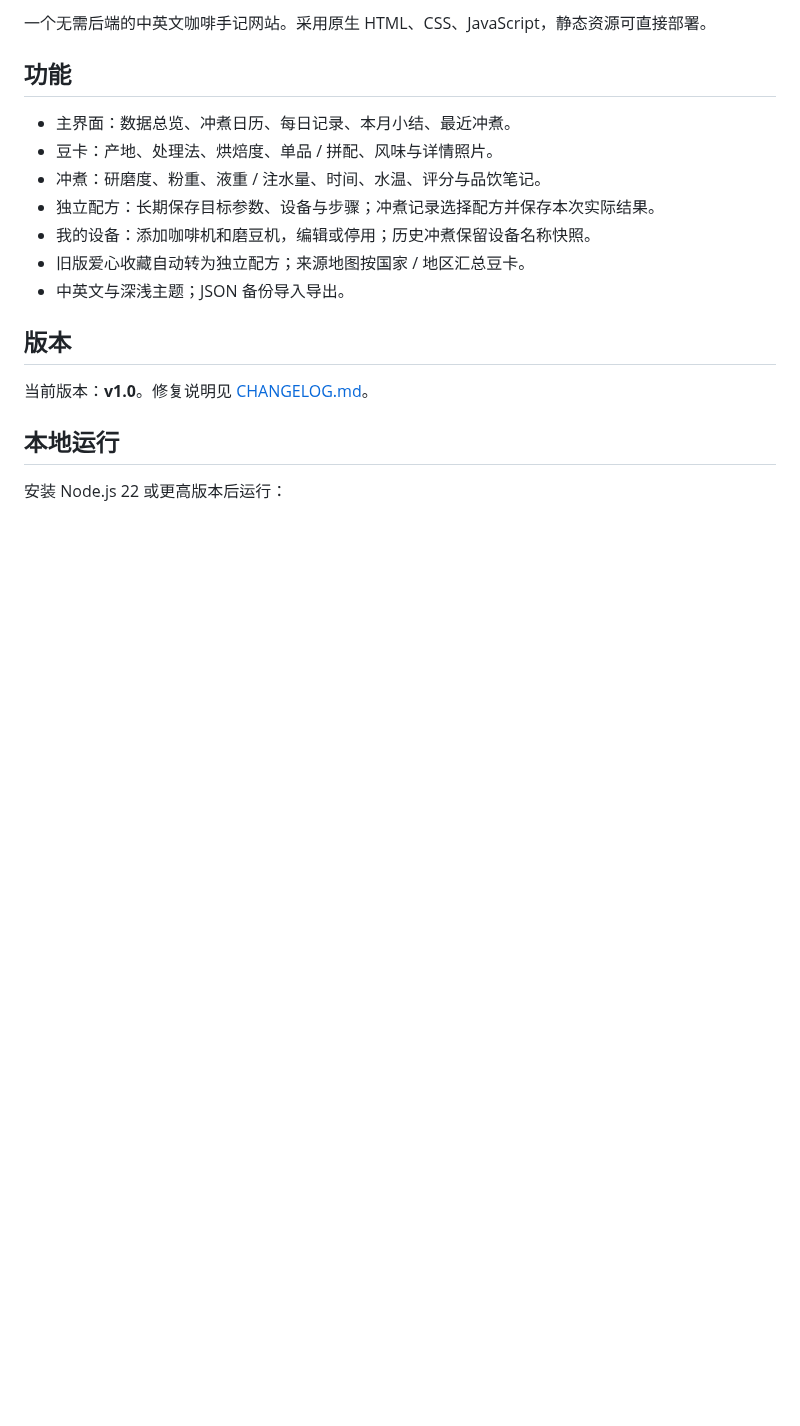
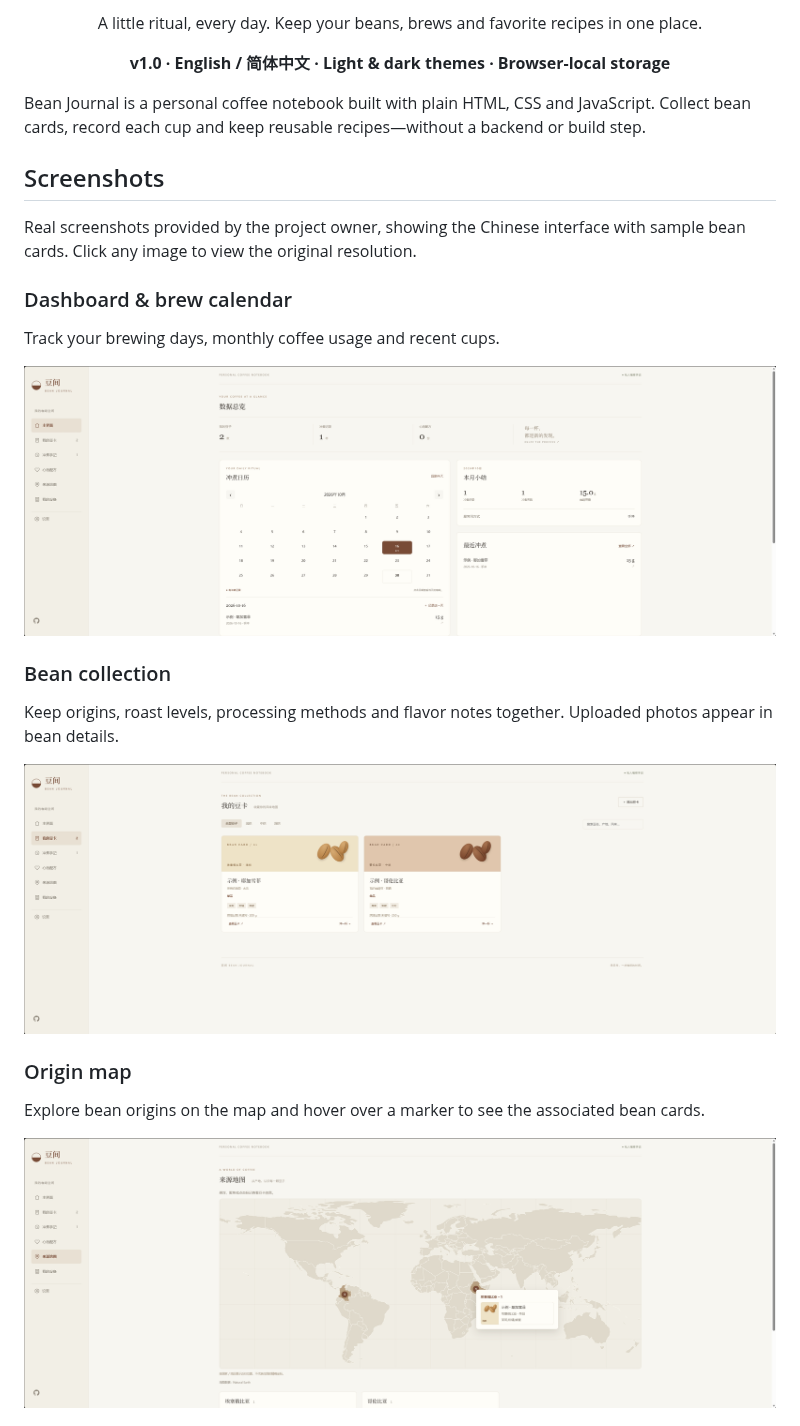
Before and after one commit to TZBQWEAS/Bean-Journal, a Markdown page: README.md, the part around one of its changes. Rendered like a GitHub page; pictures changed too: docs/images/bean-cards.png (added), docs/images/dashboard.png (added), docs/images/origin-map.png (added); blank space fills up the shorter version.

Commit message:
docs: add bilingual README, project branding and real screenshots

```diff
--- a/README.md
+++ b/README.md
@@ -2,20 +8,28 @@
 
-一个无需后端的中英文咖啡手记网站。采用原生 HTML、CSS、JavaScript，静态资源可直接部署。
+<p align="center">A little ritual, every day. Keep your beans, brews and favorite recipes in one place.</p>
+<p align="center"><strong>v1.0 · English / 简体中文 · Light & dark themes · Browser-local storage</strong></p>
 
-## 功能
+Bean Journal is a personal coffee notebook built with plain HTML, CSS and JavaScript. Collect bean cards, record each cup and keep reusable recipes—without a backend or build step.
 
-- 主界面：数据总览、冲煮日历、每日记录、本月小结、最近冲煮。
-- 豆卡：产地、处理法、烘焙度、单品 / 拼配、风味与详情照片。
-- 冲煮：研磨度、粉重、液重 / 注水量、时间、水温、评分与品饮笔记。
-- 独立配方：长期保存目标参数、设备与步骤；冲煮记录选择配方并保存本次实际结果。
-- 我的设备：添加咖啡机和磨豆机，编辑或停用；历史冲煮保留设备名称快照。
-- 旧版爱心收藏自动转为独立配方；来源地图按国家 / 地区汇总豆卡。
-- 中英文与深浅主题；JSON 备份导入导出。
+## Screenshots
 
-## 版本
+Real screenshots provided by the project owner, showing the Chinese interface with sample bean cards. Click any image to view the original resolution.
 
-当前版本：**v1.0**。修复说明见 [CHANGELOG.md](CHANGELOG.md)。
+### Dashboard & brew calendar
 
-## 本地运行
+Track your brewing days, monthly coffee usage and recent cups.
 
-安装 Node.js 22 或更高版本后运行：
+[![Dashboard with a brew calendar and monthly overview](docs/images/dashboard.png)](docs/images/dashboard.png)
+
+### Bean collection
+
+Keep origins, roast levels, processing methods and flavor notes together. Uploaded photos appear in bean details.
+
+[![Bean cards with distinct roast illustrations](docs/images/bean-cards.png)](docs/images/bean-cards.png)
+
+### Origin map
+
+Explore bean origins on the map and hover over a marker to see the associated bean cards.
+
+[![Origin map with a bean-card tooltip](docs/images/origin-map.png)](docs/images/origin-map.png)
+
```
Also changed, not shown: other parts of README.md (+49 -25 lines), README.zh-CN.md (added, +101 -0 lines), 1 other file.
